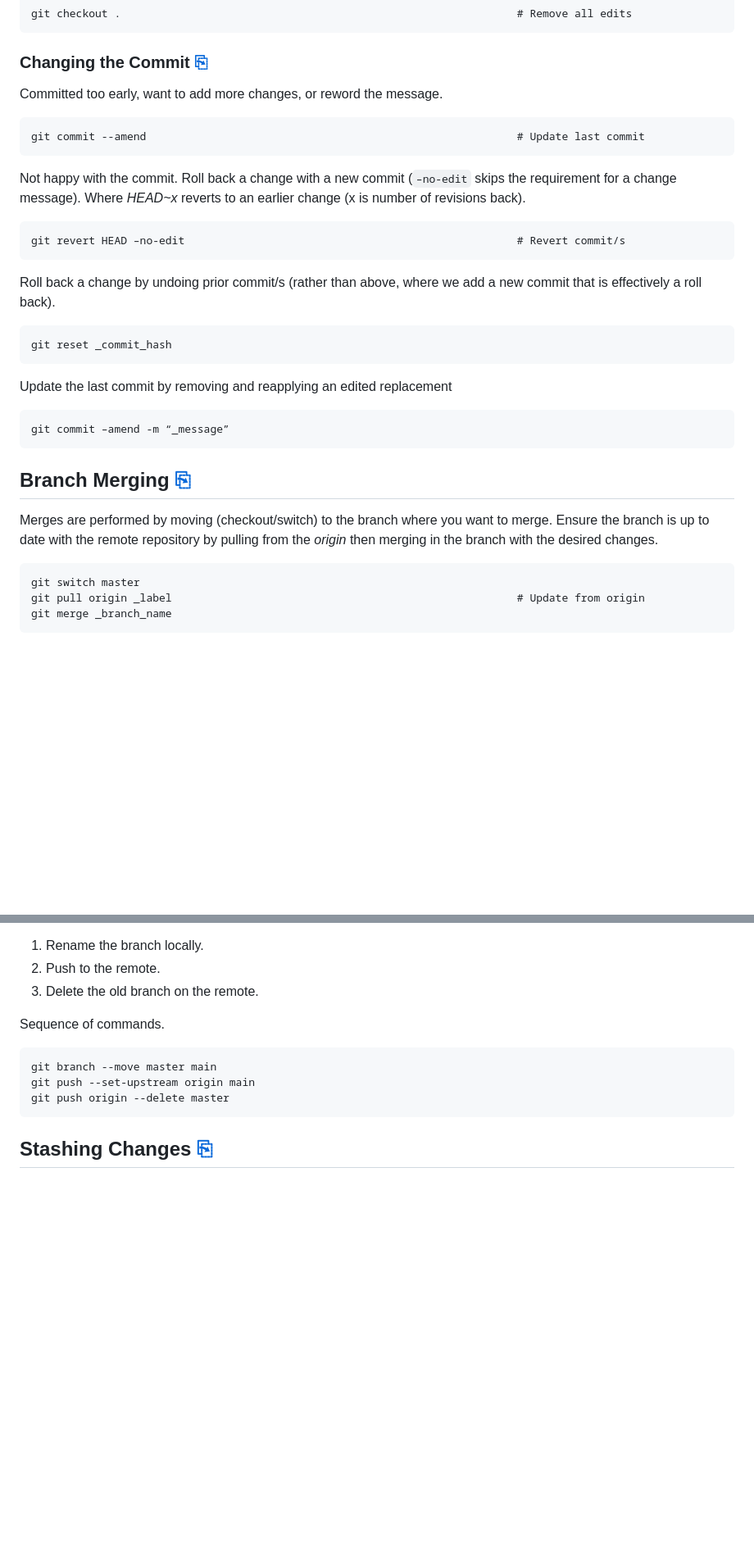
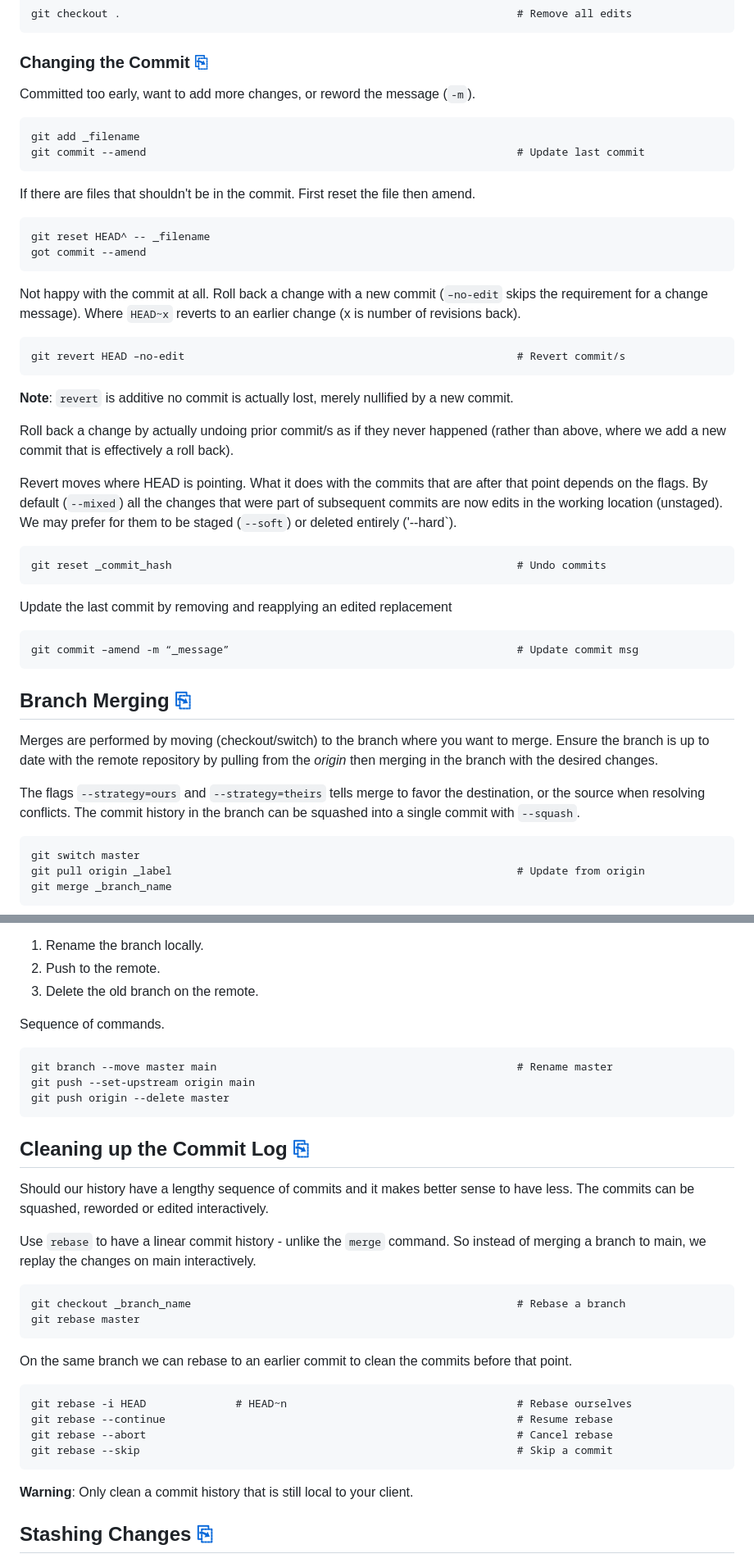
Before and after one commit to harro/harro.github.io, a Markdown page: git.md, 2 parts joined by grey strips. Shown: that part at 82% size. GitHub-like rendering; blank space fills up the shorter version.

Commit message:
Added some advanced merging and rebasing

```diff
--- a/git.md
+++ b/git.md
@@ -174,30 +176,50 @@ If we want to remove all changes in this branch.
 
 ### Changing the Commit [⎘](https://git-scm.com/book/en/v2/Git-Tools-Rewriting-History)
 
-Committed too early, want to add more changes, or reword the message.
+Committed too early, want to add more changes, or reword the message (`-m`).
 
+    git add _filename
     git commit --amend                                                          # Update last commit
 
-Not happy with the commit. Roll back a change with a new commit (`–no-edit`
-skips the requirement for a change message). Where *HEAD~x* reverts to an
-earlier change (x is number of revisions back).
+If there are files that shouldn't be in the commit. First reset the file then
+amend.
+
+    git reset HEAD^ -- _filename
+    got commit --amend
+
+Not happy with the commit at all. Roll back a change with a new commit
+(`–no-edit` skips the requirement for a change message). Where `HEAD~x`
+reverts to an earlier change (x is number of revisions back).
 
     git revert HEAD –no-edit                                                    # Revert commit/s
 
-Roll back a change by undoing prior commit/s (rather than above, where we add a
-new commit that is effectively a roll back).
+**Note**: `revert` is additive no commit is actually lost, merely nullified by a
+new commit.
 
-    git reset _commit_hash
+Roll back a change by actually undoing prior commit/s as if they never happened
+(rather than above, where we add a new commit that is effectively a roll back).
+
+Revert moves where HEAD is pointing. What it does with the commits that are
+after that point depends on the flags. By default (`--mixed`) all the changes
+that were part of subsequent commits are now edits in the working location
+(unstaged). We may prefer for them to be staged (`--soft`) or deleted entirely
+('--hard`).
+
+    git reset _commit_hash                                                      # Undo commits
 
 Update the last commit by removing and reapplying an edited replacement
 
-    git commit –amend -m “_message”
+    git commit –amend -m “_message”                                             # Update commit msg
 
 ## Branch Merging [⎘](https://git-scm.com/book/en/v2/Git-Branching-Branch-Management)
 
 Merges are performed by moving (checkout/switch) to the branch where you want to
 merge. Ensure the branch is up to date with the remote repository by pulling
 from the *origin* then merging in the branch with the desired changes.
+
+The flags `--strategy=ours` and `--strategy=theirs` tells merge to favor the
+destination, or the source when resolving conflicts. The commit history in the
+branch can be squashed into a single commit with `--squash`.
 
     git switch master
     git pull origin _label                                                      # Update from origin
@@ -254,9 +276,31 @@ It is becoming increasingly common for the default branch *master* to be named
 
 Sequence of commands.
 
-    git branch --move master main
+    git branch --move master main                                               # Rename master
     git push --set-upstream origin main
     git push origin --delete master
+
+## Cleaning up the Commit Log [⎘](https://git-scm.com/book/en/v2/Git-Branching-Rebasing)
+
+Should our history have a lengthy sequence of commits and it makes better sense
+to have less. The commits can be squashed, reworded or edited interactively.
+
+Use `rebase` to have a linear commit history - unlike the `merge` command. So
+instead of merging a branch to main, we replay the changes on main
+interactively.
+
+    git checkout _branch_name                                                   # Rebase a branch
+    git rebase master
+
+On the same branch we can rebase to an earlier commit to clean the commits
+before that point.
+
+    git rebase -i HEAD              # HEAD~n                                    # Rebase ourselves
+    git rebase --continue                                                       # Resume rebase
+    git rebase --abort                                                          # Cancel rebase
+    git rebase --skip                                                           # Skip a commit
+
+**Warning**: Only clean a commit history that is still local to your client.
 
 ## Stashing Changes [⎘](https://git-scm.com/book/en/v2/Git-Tools-Stashing-and-Cleaning#_git_stashing)
 
```
Also changed, not shown: other parts of git.md (+8 -6 lines).
